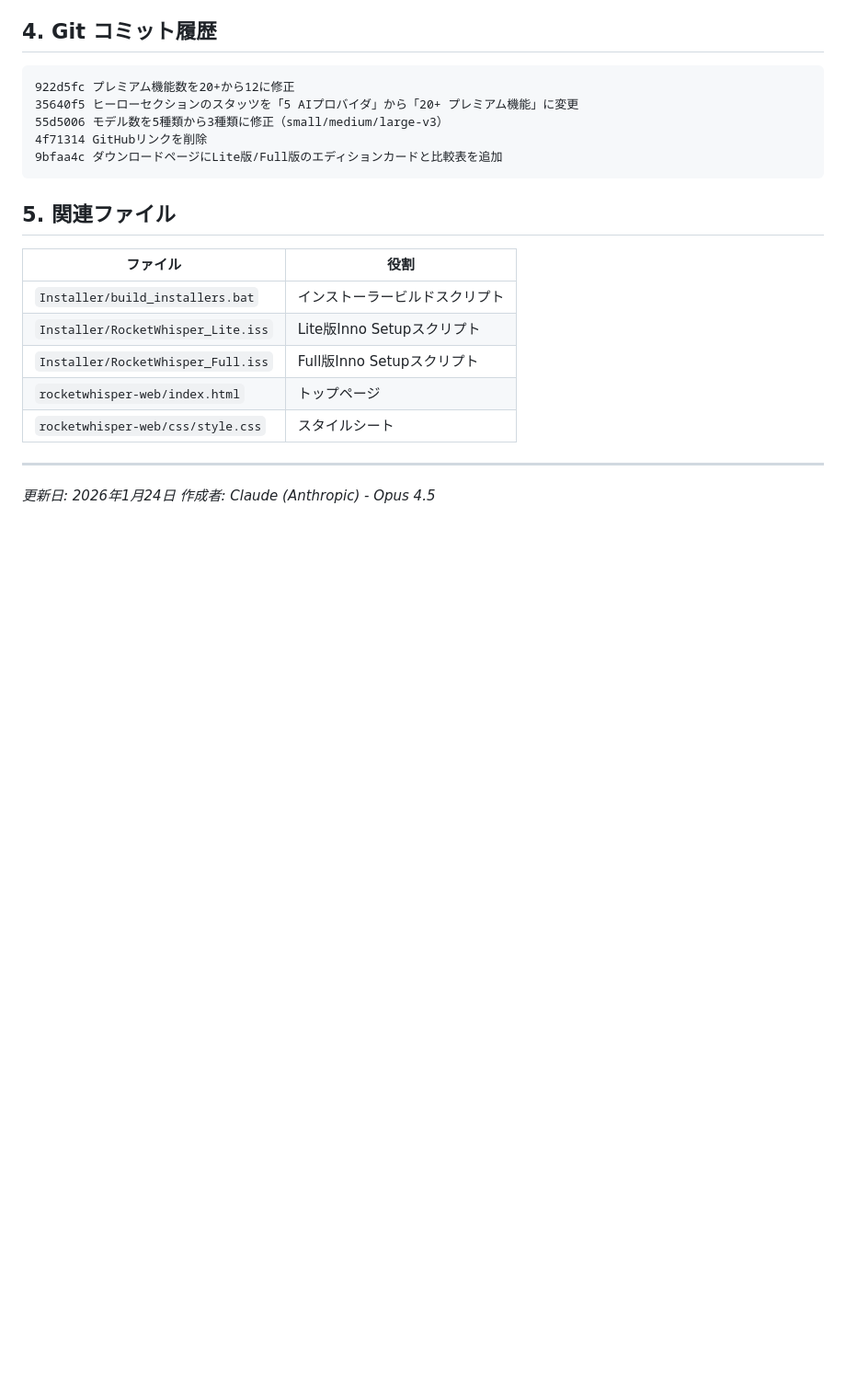
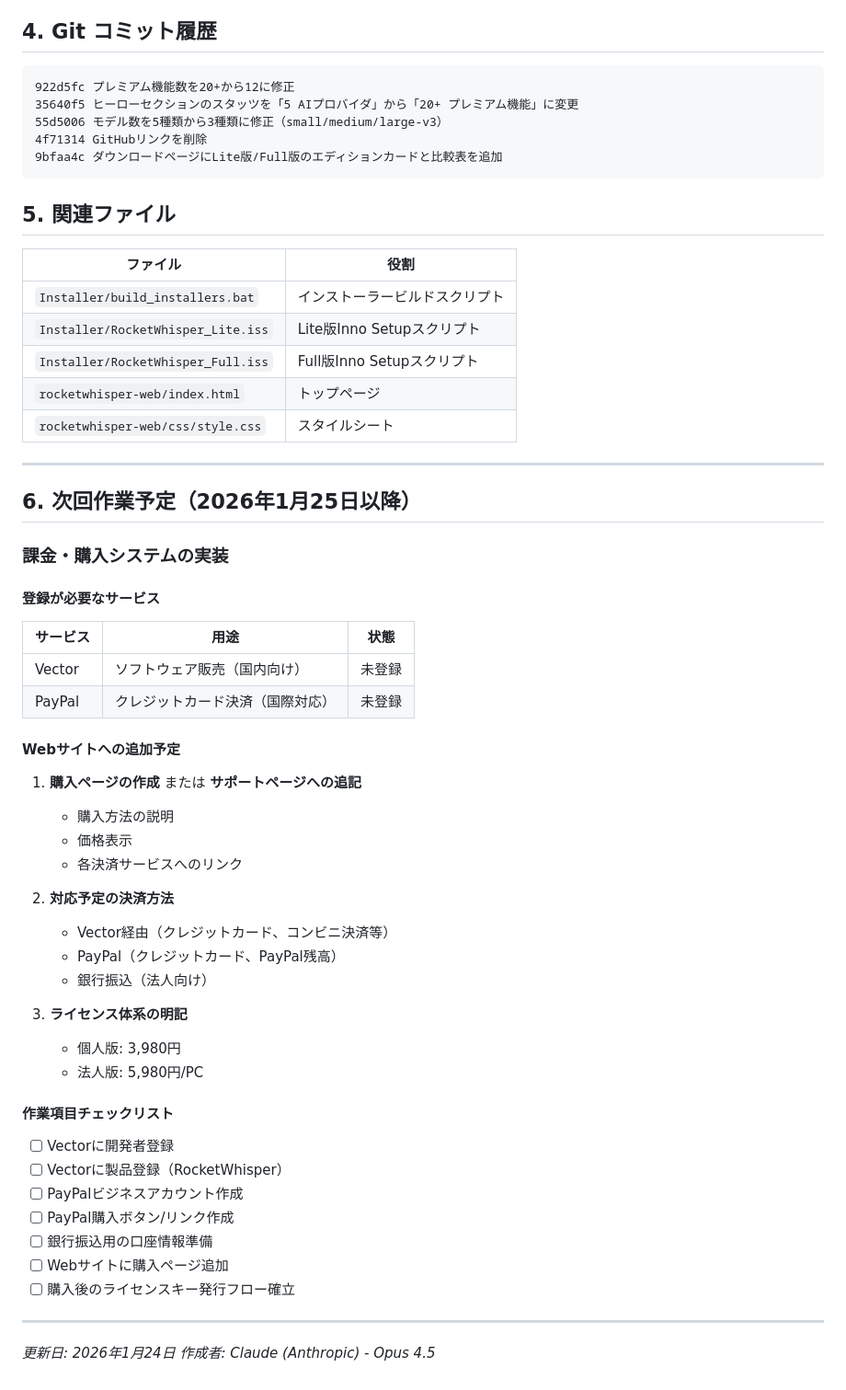
Before and after one commit to mojosoftjp/rocketwhisper, a Markdown page: HANDOFF.md, the part around the change. Shown at 92% size. Drawn GitHub-style; blank space fills up the shorter version.

Commit message:
次回作業予定を追記（課金・購入システムの実装）
- Vector、PayPal登録
- 銀行振込対応
- Webサイトへの購入方法追加

Co-Authored-By: Claude Opus 4.5 <noreply@anthropic.com>

```diff
--- a/HANDOFF.md
+++ b/HANDOFF.md
@@ -591,5 +591,44 @@ def write_iss_file(filename, content):
 
 ---
 
+## 6. 次回作業予定（2026年1月25日以降）
+
+### 課金・購入システムの実装
+
+#### 登録が必要なサービス
+
+| サービス | 用途 | 状態 |
+|---------|------|------|
+| Vector | ソフトウェア販売（国内向け） | 未登録 |
+| PayPal | クレジットカード決済（国際対応） | 未登録 |
+
+#### Webサイトへの追加予定
+
+1. **購入ページの作成** または **サポートページへの追記**
+   - 購入方法の説明
+   - 価格表示
+   - 各決済サービスへのリンク
+
+2. **対応予定の決済方法**
+   - Vector経由（クレジットカード、コンビニ決済等）
+   - PayPal（クレジットカード、PayPal残高）
+   - 銀行振込（法人向け）
+
+3. **ライセンス体系の明記**
+   - 個人版: 3,980円
+   - 法人版: 5,980円/PC
+
+#### 作業項目チェックリスト
+
+- [ ] Vectorに開発者登録
+- [ ] Vectorに製品登録（RocketWhisper）
+- [ ] PayPalビジネスアカウント作成
+- [ ] PayPal購入ボタン/リンク作成
+- [ ] 銀行振込用の口座情報準備
+- [ ] Webサイトに購入ページ追加
+- [ ] 購入後のライセンスキー発行フロー確立
+
+---
+
 *更新日: 2026年1月24日*
 *作成者: Claude (Anthropic) - Opus 4.5*
```
